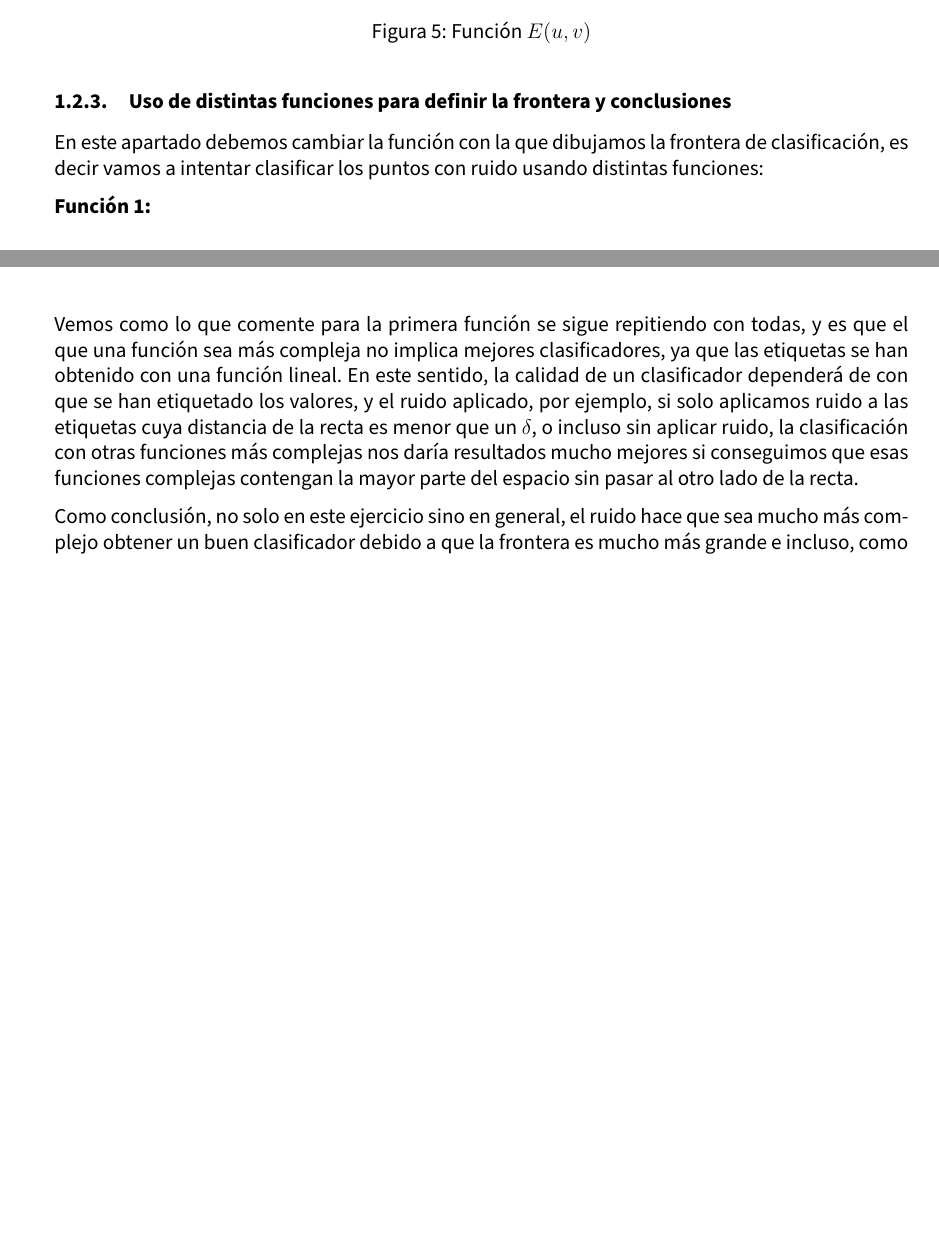
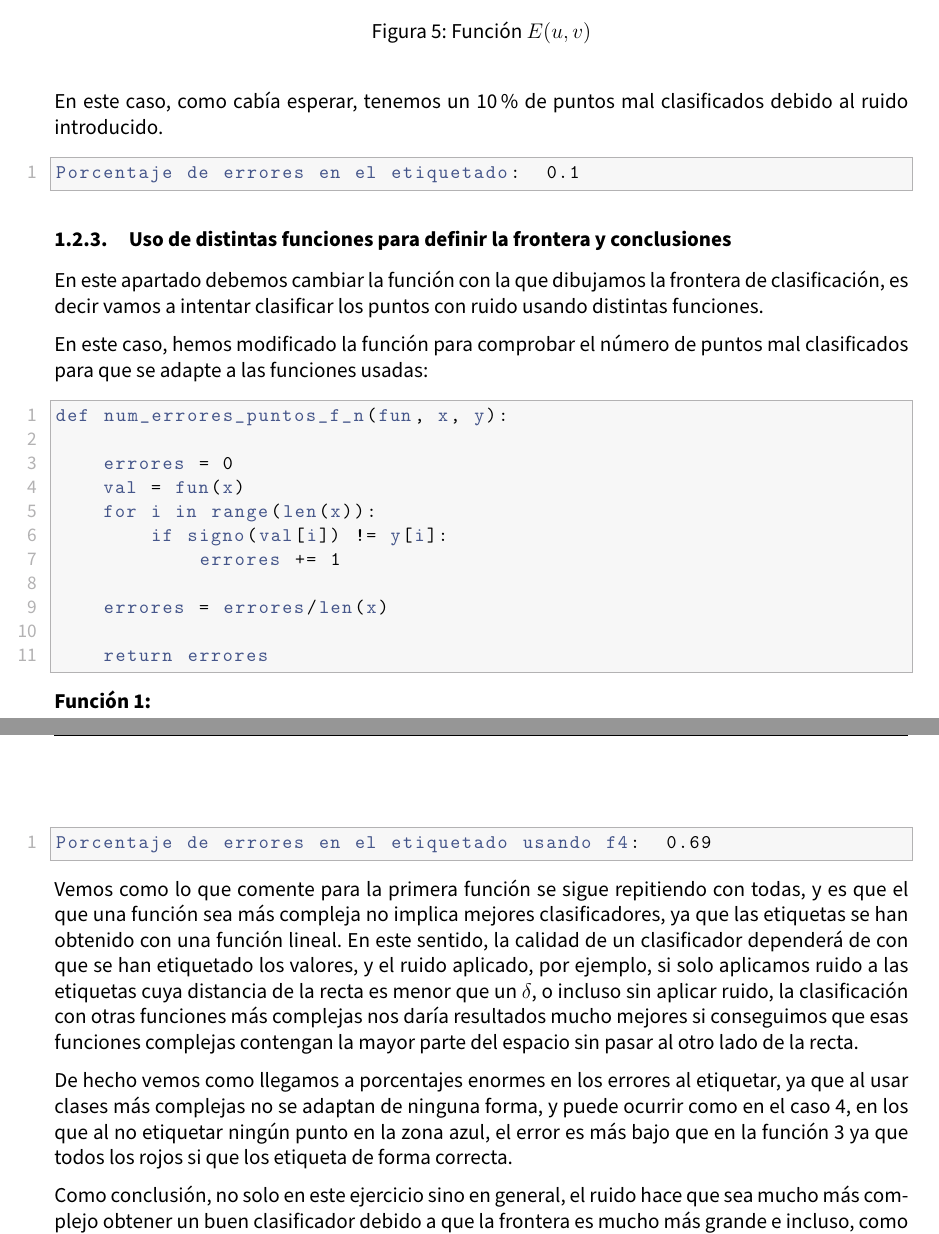
Before and after one commit to advy99/AA, a LaTeX document (practica2/memoria_p2/AA_memoria2.tex): two parts of pages 8 and 11 of 29 before the commit and two parts of pages 9 and 13 of 31 after it, joined at a grey line, cut so that both start at the same text, the shorter picture padded with empty space. Compiled offline with pdfLaTeX.

Commit message:
add comprobacion de error en el ej1 en la memoria

```diff
--- a/practica2/memoria_p2/AA_memoria2.tex
+++ b/practica2/memoria_p2/AA_memoria2.tex
@@ -342,10 +366,33 @@ Como antes comentamos, primero tenemos que obtener los indices, y después aplic
 
 \end{figure}
 
+En este caso, como cabía esperar, tenemos un 10\% de puntos mal clasificados debido al ruido introducido.
+
+\begin{lstlisting}
+Porcentaje de errores en el etiquetado:  0.1
+\end{lstlisting}
+
+
 
 \subsubsection{Uso de distintas funciones para definir la frontera y conclusiones}
 
-En este apartado debemos cambiar la función con la que dibujamos la frontera de clasificación, es decir vamos a intentar clasificar los puntos con ruido usando distintas funciones:
+En este apartado debemos cambiar la función con la que dibujamos la frontera de clasificación, es decir vamos a intentar clasificar los puntos con ruido usando distintas funciones.
+
+En este caso, hemos modificado la función para comprobar el número de puntos mal clasificados para que se adapte a las funciones usadas:
+
+\begin{lstlisting}
+def num_errores_puntos_f_n(fun, x, y):
+
+	errores = 0
+	val = fun(x)
+	for i in range(len(x)):
+		if signo(val[i]) != y[i]:
+			errores += 1
+
+	errores = errores/len(x)
+
+	return errores
+\end{lstlisting}
 
 \textbf{Función 1:}
 
@@ -400,8 +460,14 @@ $$ f(x, y)_4 = y - 20*x^2 -5*x +3  $$
 
 \end{figure}
 
+\begin{lstlisting}
+Porcentaje de errores en el etiquetado usando f4:  0.69
+\end{lstlisting}
+
 
 Vemos como lo que comente para la primera función se sigue repitiendo con todas, y es que el que una función sea más compleja no implica mejores clasificadores, ya que las etiquetas se han obtenido con una función lineal. En este sentido, la calidad de un clasificador dependerá de con que se han etiquetado los valores, y el ruido aplicado, por ejemplo, si solo aplicamos ruido a las etiquetas cuya distancia de la recta es menor que un $\delta$, o incluso sin aplicar ruido,  la clasificación con otras funciones más complejas nos daría resultados mucho mejores si conseguimos que esas funciones complejas contengan la mayor parte del espacio sin pasar al otro lado de la recta.
+
+De hecho vemos como llegamos a porcentajes enormes en los errores al etiquetar, ya que al usar clases más complejas no se adaptan de ninguna forma, y puede ocurrir como en el caso 4, en los que al no etiquetar ningún punto en la zona azul, el error es más bajo que en la función 3 ya que todos los rojos si que los etiqueta de forma correcta.
 
 Como conclusión, no solo en este ejercicio sino en general, el ruido hace que sea mucho más complejo obtener un buen clasificador debido a que la frontera es mucho más grande e incluso, como en este ejemplo, es posible que amplíe la frontera a todo el espacio en el que trabajamos, al poder aplicar el ruido a cualquier etiqueta. Si aplicamos el ruido exclusivamente a etiquetas cercanas a la función con la que etiquetamos, seguimos manteniendo la frontera, aunque un poco mayor.
 
```
Also changed, not shown: practica2/memoria_p2/AA_memoria2.tex (37 more changed lines).
